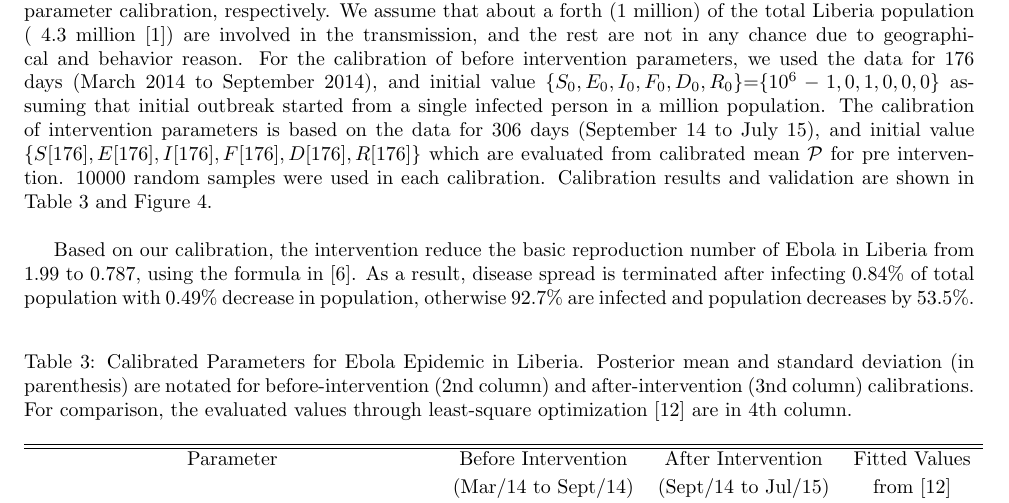
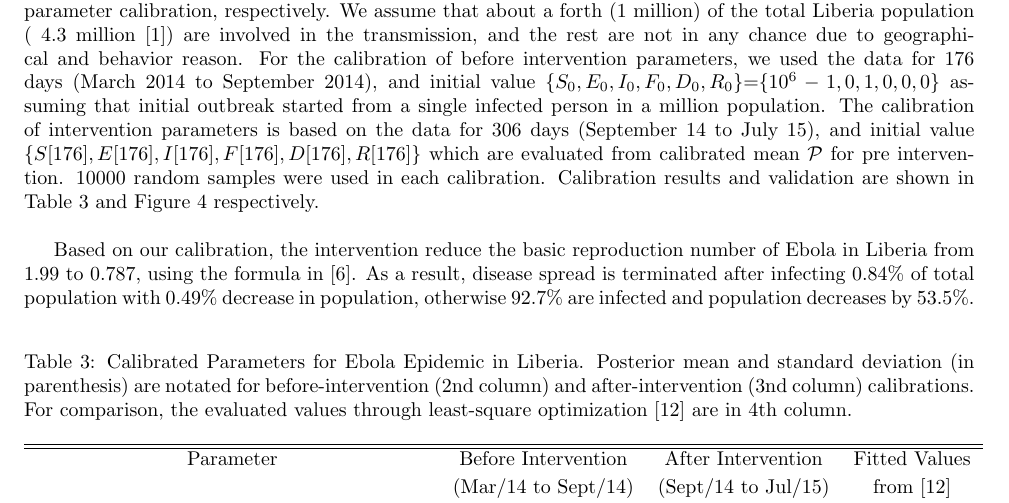
Before and after one commit to YuhangMa/MIT-Lincoln-Lab, a LaTeX paper (main.tex, which reads IM.tex): part of page 6 of 16, cut so that both start at the same text. Compiled offline with pdfLaTeX.

Commit message:
edited validation

```diff
--- a/IM.tex
+++ b/IM.tex
@@ -97,7 +97,7 @@ Step 3) Evaluate likelihood of $\mathcal{P}_0$: $Exp[-Norm(\mathcal{D}_R-\mathca
 \emph{Repeat Step 1-3 multiple times and make large number of {parameter + likelihood} ensembles. Generate posterior distribution with them.}
 
 \subsubsection{Results and validation}
-We applied our systematic model and calibration method for Ebola spread in Liberia 2014-2015. Two sets of cumulative mortality data (pre-intervention, post-intervention) are used to calibrate pre- and post-intervention parameter calibration, respectively. We assume that about a forth (1 million) of the total Liberia population ( 4.3 million \cite{LiberiaPop}) are involved in the transmission, and the rest are not in any chance due to geographical and behavior reason. For the calibration of before intervention parameters, we used the data for 176 days (March 2014 to September 2014), and initial value $\{S_0,E_0,I_0,F_0,D_0,R_0\}$=$\{10^6-1,0,1,0,0,0\}$ assuming that initial outbreak started from a single infected person in a million population. The calibration of intervention parameters is based on the data for 306 days (September 14 to July 15), and initial value $\{S[176],E[176],I[176],F[176],D[176],R[176]\}$ which are evaluated from calibrated mean $\mathcal{P}$ for pre intervention. 10000 random samples were used in each calibration. Calibration results and validation are shown in Table \ref{tab:calibratedParameters} and Figure \ref{fig:Cumulative _Death}.\\
+We applied our systematic model and calibration method for Ebola spread in Liberia 2014-2015. Two sets of cumulative mortality data (pre-intervention, post-intervention) are used to calibrate pre- and post-intervention parameter calibration, respectively. We assume that about a forth (1 million) of the total Liberia population ( 4.3 million \cite{LiberiaPop}) are involved in the transmission, and the rest are not in any chance due to geographical and behavior reason. For the calibration of before intervention parameters, we used the data for 176 days (March 2014 to September 2014), and initial value $\{S_0,E_0,I_0,F_0,D_0,R_0\}$=$\{10^6-1,0,1,0,0,0\}$ assuming that initial outbreak started from a single infected person in a million population. The calibration of intervention parameters is based on the data for 306 days (September 14 to July 15), and initial value $\{S[176],E[176],I[176],F[176],D[176],R[176]\}$ which are evaluated from calibrated mean $\mathcal{P}$ for pre intervention. 10000 random samples were used in each calibration. Calibration results and validation are shown in Table \ref{tab:calibratedParameters} and Figure \ref{fig:Cumulative _Death} respectively.\\
 
 Based on our calibration, the intervention reduce the basic reproduction number of Ebola in Liberia from 1.99 to 0.787, using the formula in \cite{Legrand2007}. As a result, disease spread is terminated after infecting 0.84\% of total population with 0.49\% decrease in population, otherwise 92.7\% are infected and population decreases by 53.5\%.\\
 
```
